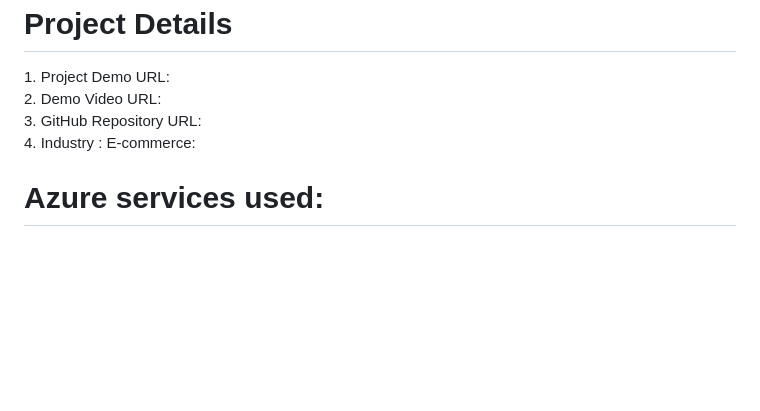
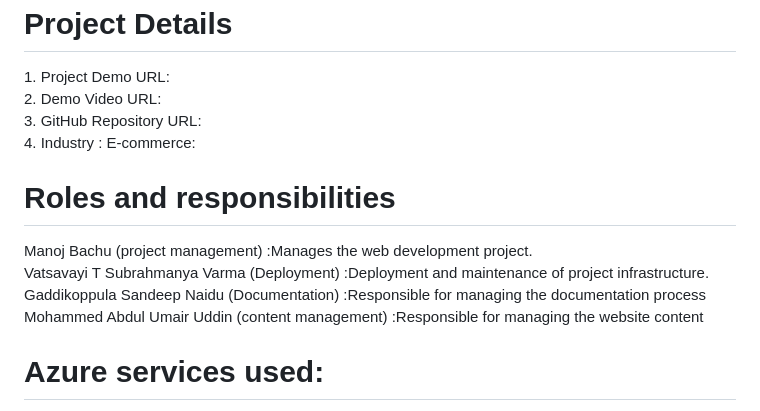
Before and after one commit to manojbachu/electro, a Markdown page: README.md, the part around the change. GitHub-like rendering; blank space fills up the shorter version.

```diff
--- a/README.md
+++ b/README.md
@@ -5,6 +5,11 @@ Transforming Tomorrow with Affordable Tech Solutions Today.
 2.	Demo Video URL:<br>
 3.	GitHub Repository URL:<br>
 4.	Industry : E-commerce:<br>
+<h1> Roles and responsibilities</h1>
+Manoj Bachu (project management)                 :Manages the web development project.<br>
+Vatsavayi T Subrahmanya Varma  (Deployment)      :Deployment and maintenance of  project infrastructure.<br>
+Gaddikoppula Sandeep Naidu (Documentation)       :Responsible for managing the documentation process<br>
+Mohammed Abdul Umair Uddin (content management)  :Responsible for managing the website content<br>
 <h1>Azure services used:</h1>
 1.	Azure blob storage<br>
 2.	Storage account<br>
```
